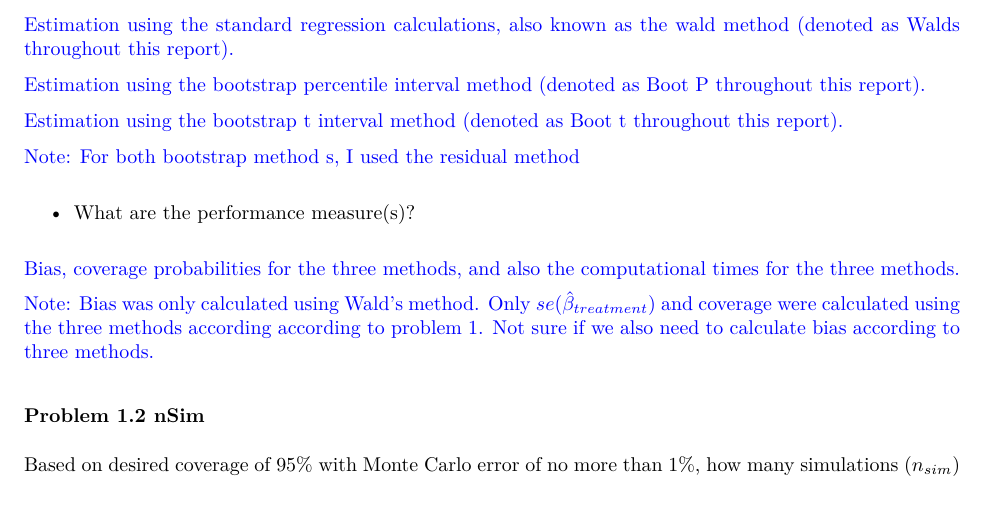
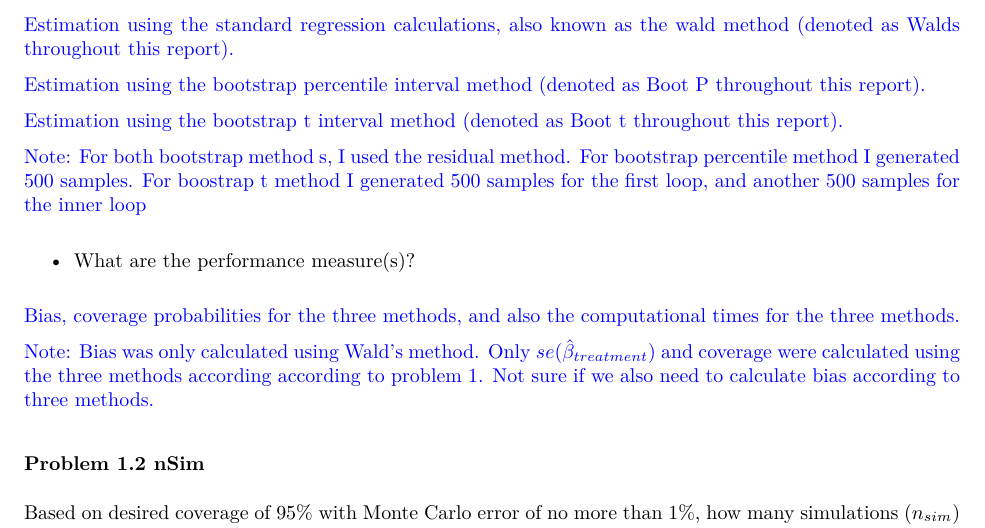
Before and after one commit to Sekha-D/BIOS_731-HW, an R Markdown document (Report/HW1_simulations.Rmd): part of page 3 of 7, cut so that both start at the same text, the shorter picture padded with empty space. The pictures show the output file Report/HW1_simulations.pdf that the author committed with the source.

Commit message:
my final commit

```diff
--- a/Report/HW1_simulations.Rmd
+++ b/Report/HW1_simulations.Rmd
@@ -116,7 +116,7 @@ Answer the following questions:
 
 \textcolor{blue} {Estimation using the bootstrap t interval method (denoted as Boot t throughout this report).}
 
-\textcolor{blue} {Note: For both bootstrap method s,  I used the residual method}
+\textcolor{blue} {Note: For both bootstrap method s,  I used the residual method. For bootstrap percentile method I generated 500 samples. For boostrap t method I generated 500 samples for the first loop, and another 500 samples for the inner loop}
 
 * What are the performance measure(s)?
 
```
Also changed, not shown: Report/HW1_simulations.pdf, 1 other file.
